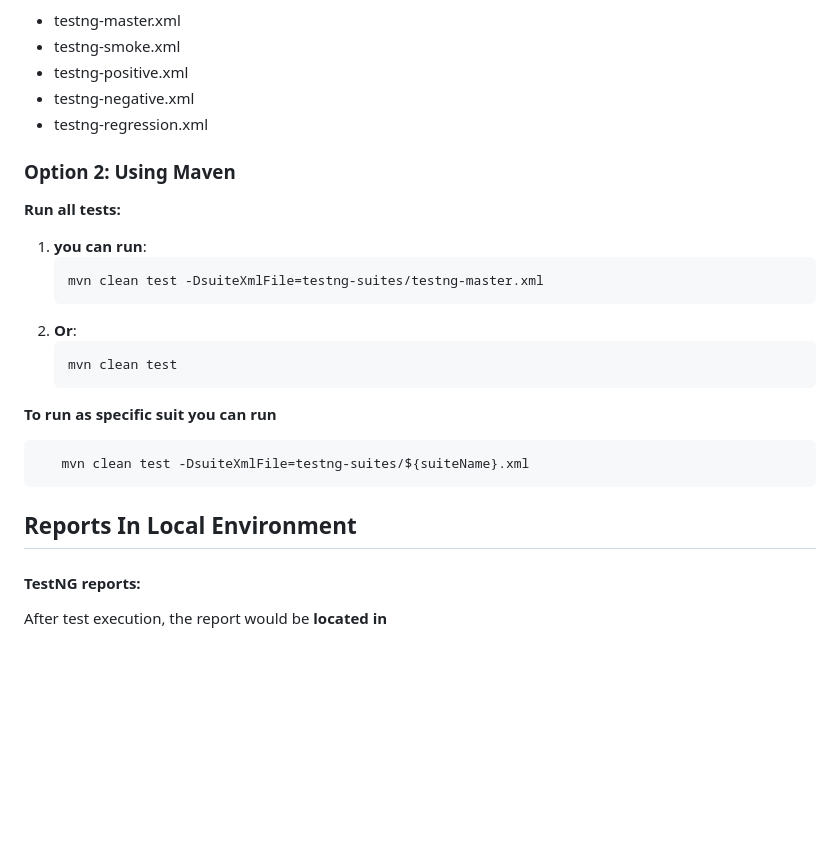
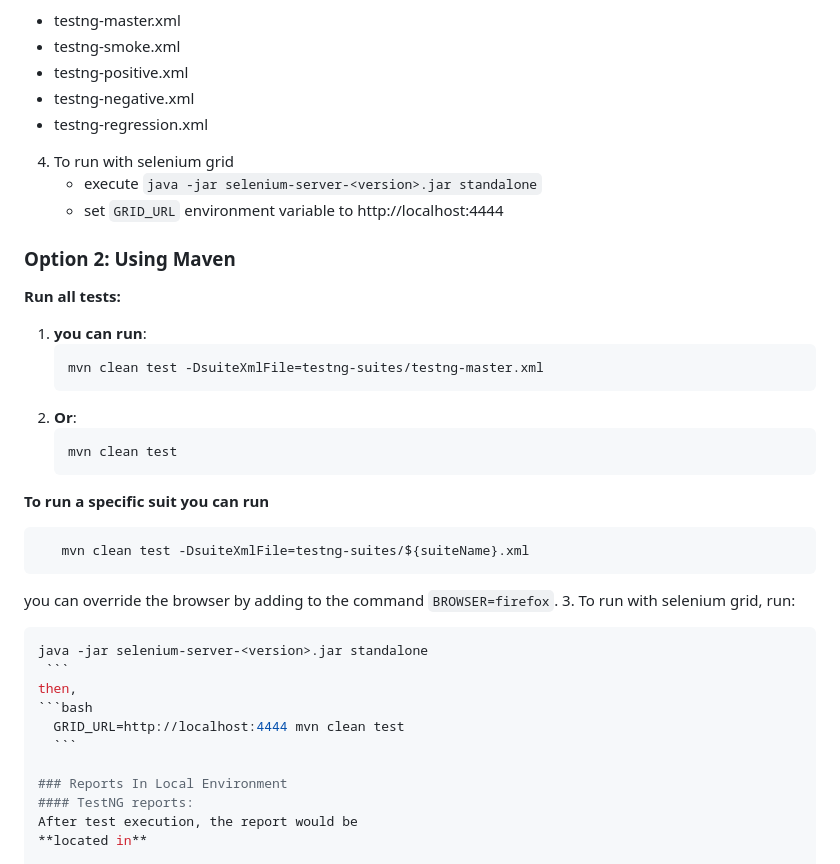
Before and after one commit to moslem-asaad/BringgAutomationTest, a Markdown page: README.md, the part around one of its changes. Rendered like a GitHub page; blank space fills up the shorter version.

````diff
--- a/README.md
+++ b/README.md
@@ -105,6 +135,11 @@ You can run the test suite either **locally** or through **GitHub Actions (CI/CD
 - testng-negative.xml
 - testng-regression.xml
 
+4. To run with selenium grid
+   * execute ```java -jar selenium-server-<version>.jar standalone```
+   * set `GRID_URL` environment variable to http://localhost:4444
+
+
 ### Option 2: Using Maven
 
 **Run all tests:**
@@ -114,11 +149,22 @@ You can run the test suite either **locally** or through **GitHub Actions (CI/CD
 2. **Or**:
    ```bash
    mvn clean test
-**To run as specific suit you can run**
+**To run a specific suit you can run**
 ```bash
    mvn clean test -DsuiteXmlFile=testng-suites/${suiteName}.xml
 ```
-## Reports In Local Environment
+you can override the browser by adding to the command `BROWSER=firefox`.
+3. To run with selenium grid, run:
+
+   ```bash
+   java -jar selenium-server-<version>.jar standalone
+    ```
+   then,
+   ```bash
+     GRID_URL=http://localhost:4444 mvn clean test
+     ```
+
+### Reports In Local Environment
 #### TestNG reports:
 After test execution, the report would be
 **located in**
````
Also changed, not shown: other parts of README.md (+36 -5 lines), RETRO.md (added, +38 -0 lines).
